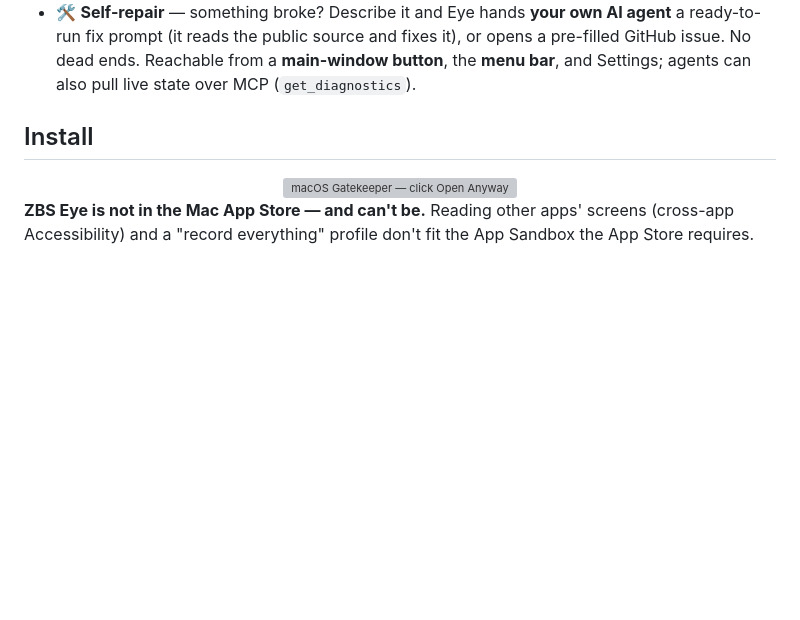
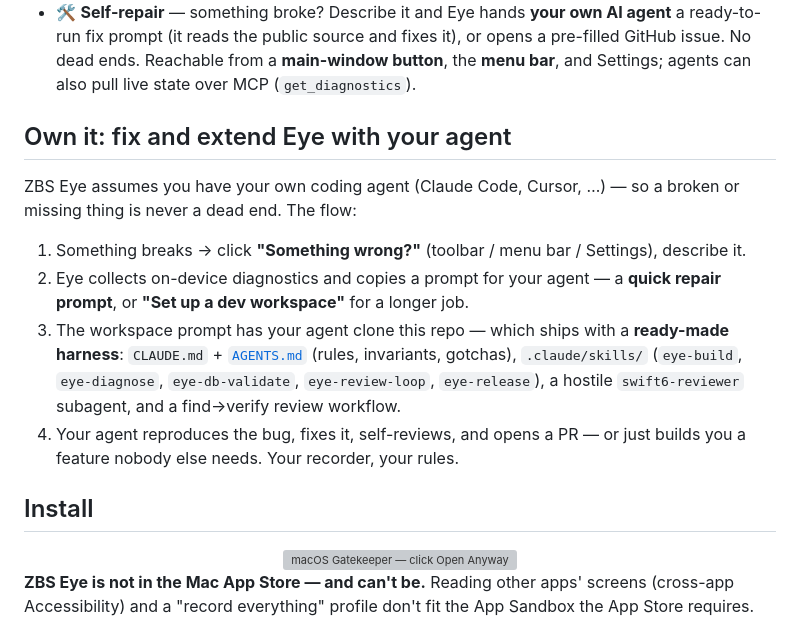
Before and after one commit to zbs-gg/eye, a Markdown page: README.md, the part around the change. Drawn GitHub-style; blank space fills up the shorter version; grey boxes are pictures that could not be loaded.

```diff
--- a/README.md
+++ b/README.md
@@ -66,6 +66,21 @@ native alternative that **never goes to the cloud** — your activity history is
   fix prompt (it reads the public source and fixes it), or opens a pre-filled GitHub issue. No dead ends.
   Reachable from a **main-window button**, the **menu bar**, and Settings; agents can also pull live state
   over MCP (`get_diagnostics`).
+
+## Own it: fix and extend Eye with your agent
+
+ZBS Eye assumes you have your own coding agent (Claude Code, Cursor, …) — so a broken or missing
+thing is never a dead end. The flow:
+
+1. Something breaks → click **"Something wrong?"** (toolbar / menu bar / Settings), describe it.
+2. Eye collects on-device diagnostics and copies a prompt for your agent — a **quick repair prompt**,
+   or **"Set up a dev workspace"** for a longer job.
+3. The workspace prompt has your agent clone this repo — which ships with a **ready-made harness**:
+   `CLAUDE.md` + [`AGENTS.md`](AGENTS.md) (rules, invariants, gotchas), `.claude/skills/`
+   (`eye-build`, `eye-diagnose`, `eye-db-validate`, `eye-review-loop`, `eye-release`), a hostile
+   `swift6-reviewer` subagent, and a find→verify review workflow.
+4. Your agent reproduces the bug, fixes it, self-reviews, and opens a PR — or just builds you a
+   feature nobody else needs. Your recorder, your rules.
 
 ## Install
 
```
Also changed, not shown: CHANGELOG.md (+13 -0 lines), docs/ABOUT.md (+7 -3 lines).
